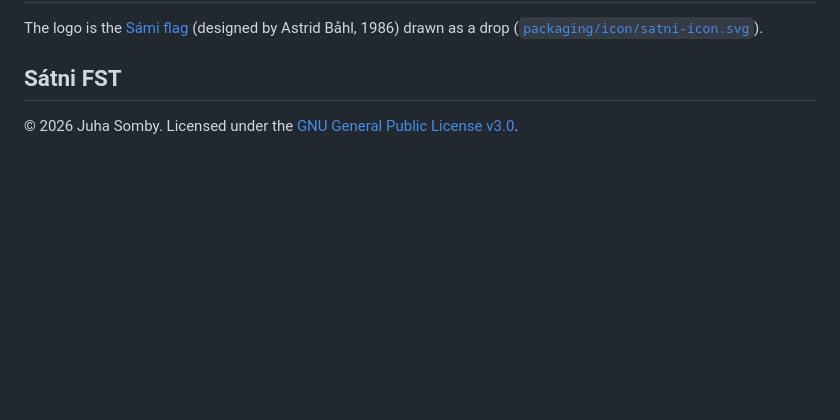
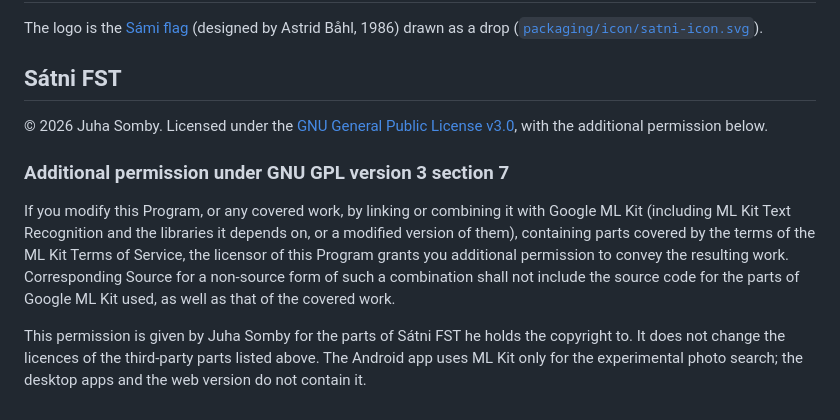
Before and after one commit to brbwifeisyelling/satni-fst, a Markdown page: CREDITS.md, the part around the change. Drawn GitHub-style; blank space fills up the shorter version.

Commit message:
Lisälupa GPL-3.0:n 7. kohdan mukaan: Android-sovellus saa sisältää Google ML Kitin (luonnos)
CREDITS.md:n Sátni FST -kohtaan FSF:n mallin mukainen lisälupa yhdistää ohjelma Google ML Kitiin ja
levittää yhdistelmä ilman ML Kitin lähdekoodia; koskee vain Juha Sombyn tekijänoikeuden alaisia osia.
README:n Lisenssi-kohtaan viittaus. LICENSE-tiedosto (GPL:n teksti) ennallaan. Hyväksytään ennen 0.7.6:n julkaisua.

Co-Authored-By: Claude Opus 5.5 <noreply@anthropic.com>

```diff
--- a/CREDITS.md
+++ b/CREDITS.md
@@ -104,4 +104,18 @@ drawn as a drop ([`packaging/icon/satni-icon.svg`](packaging/icon/satni-icon.svg
 
 ## Sátni FST
 
-© 2026 Juha Somby. Licensed under the [GNU General Public License v3.0](LICENSE).
+© 2026 Juha Somby. Licensed under the [GNU General Public License v3.0](LICENSE), with the additional
+permission below.
+
+### Additional permission under GNU GPL version 3 section 7
+
+If you modify this Program, or any covered work, by linking or combining it with Google ML Kit
+(including ML Kit Text Recognition and the libraries it depends on, or a modified version of them),
+containing parts covered by the terms of the ML Kit Terms of Service, the licensor of this Program
+grants you additional permission to convey the resulting work. Corresponding Source for a non-source
+form of such a combination shall not include the source code for the parts of Google ML Kit used, as
+well as that of the covered work.
+
+This permission is given by Juha Somby for the parts of Sátni FST he holds the copyright to. It does
+not change the licences of the third-party parts listed above. The Android app uses ML Kit only for
+the experimental photo search; the desktop apps and the web version do not contain it.
```
Also changed, not shown: README.md (+3 -1 lines).
